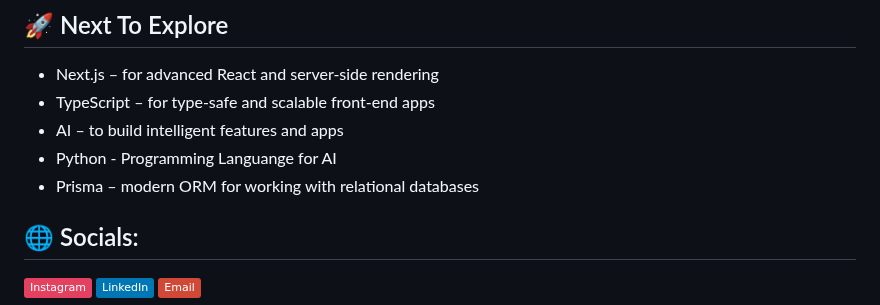
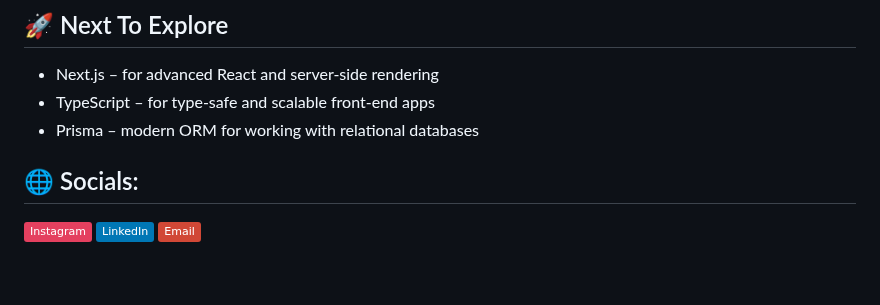
Before and after one commit to Mufacoderz/Mufacoderz, a Markdown page: README.md, the part around the change. Rendered like a GitHub page; badges without logos; blank space fills up the shorter version.

```diff
--- a/README.md
+++ b/README.md
@@ -16,9 +16,8 @@ Welcome to my GitHub profile! I am an Information Systems student passionate abo
 ## 🚀 Next To Explore
 - Next.js – for advanced React and server-side rendering
 - TypeScript – for type-safe and scalable front-end apps
-- AI – to build intelligent features and apps
-- Python - Programming Languange for AI
 - Prisma – modern ORM for working with relational databases
+
 
 ## 🌐 Socials:
 [![Instagram](https://img.shields.io/badge/Instagram-%23E4405F.svg?logo=Instagram&logoColor=white)](https://instagram.com/https://www.instagram.com/sebutsajamf?igsh=N2xjdnVobmthdGU0) [![LinkedIn](https://img.shields.io/badge/LinkedIn-%230077B5.svg?logo=linkedin&logoColor=white)](https://linkedin.com/in/https://www.linkedin.com/in/muhammad-fadil-1264b82a9?utm_source=share&utm_campaign=share_via&utm_content=profile&utm_medium=android_app) [![email](https://img.shields.io/badge/Email-D14836?logo=gmail&logoColor=white)](mailto:mf9555759@gmail.com)
```
